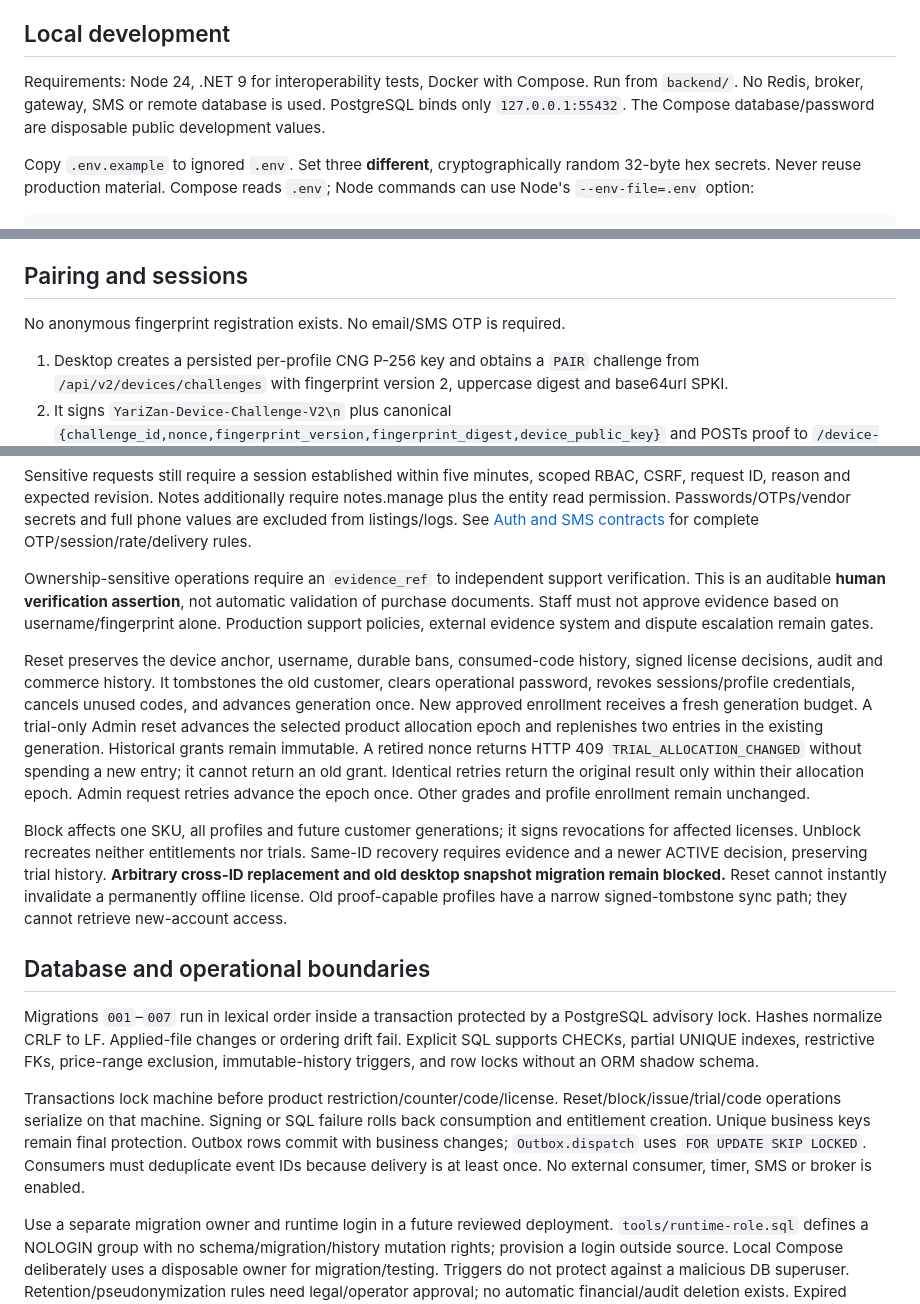
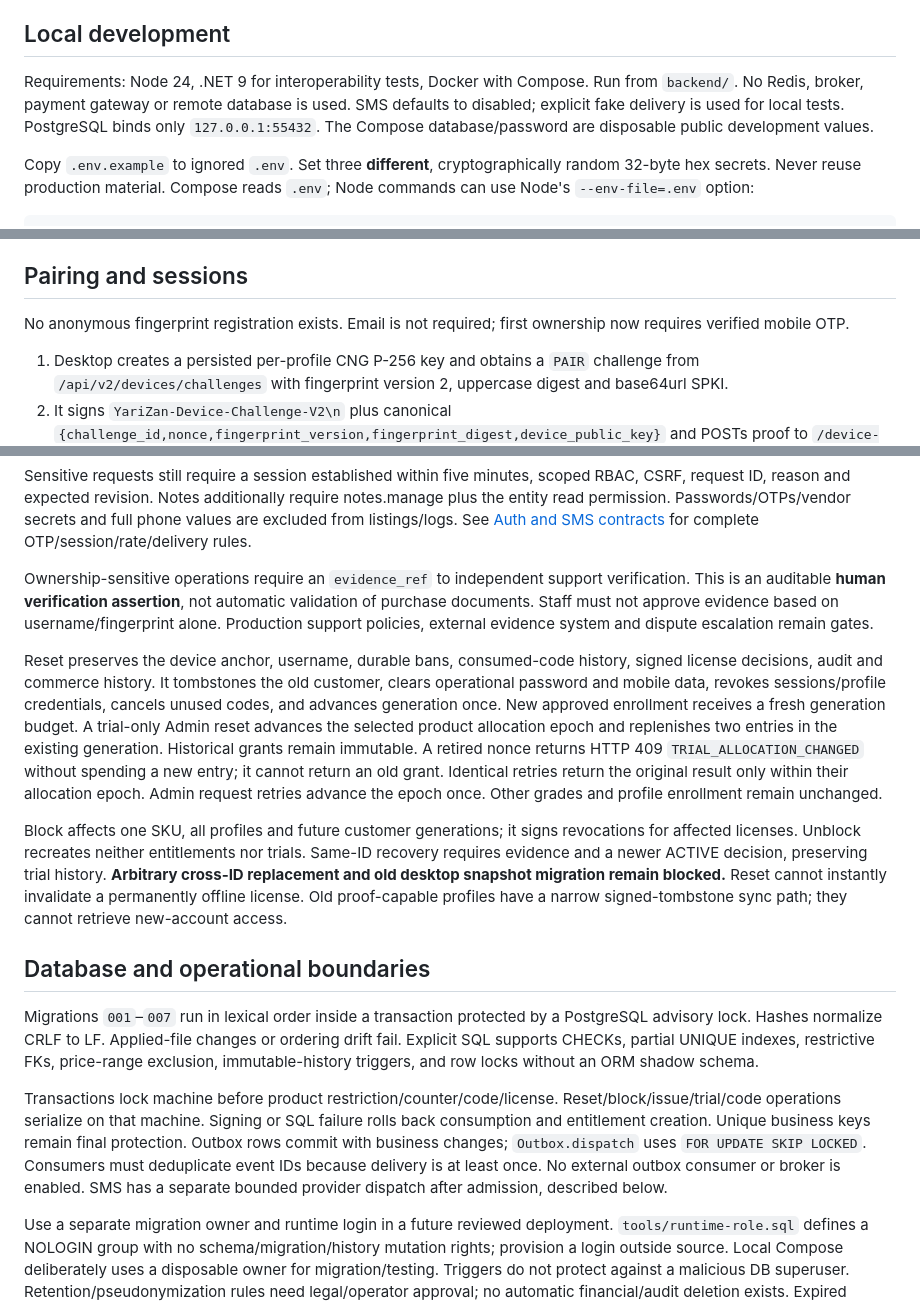
Before and after one commit to osameh15/YariZan, a Markdown page: backend/README.md, 3 parts joined by grey strips. GitHub-like rendering.

```diff
--- a/backend/README.md
+++ b/backend/README.md
@@ -6,7 +6,7 @@ See [pre-implementation compatibility review](../docs/YARIZAN-PHASE-2-COMPATIBIL
 
 ## Local development
 
-Requirements: Node 24, .NET 9 for interoperability tests, Docker with Compose. Run from `backend/`. No Redis, broker, gateway, SMS or remote database is used. PostgreSQL binds only `127.0.0.1:55432`. The Compose database/password are disposable public development values.
+Requirements: Node 24, .NET 9 for interoperability tests, Docker with Compose. Run from `backend/`. No Redis, broker, payment gateway or remote database is used. SMS defaults to disabled; explicit fake delivery is used for local tests. PostgreSQL binds only `127.0.0.1:55432`. The Compose database/password are disposable public development values.
 
 Copy `.env.example` to ignored `.env`. Set three **different**, cryptographically random 32-byte hex secrets. Never reuse production material. Compose reads `.env`; Node commands can use Node's `--env-file=.env` option:
 
@@ -25,7 +25,7 @@ Development signing keys are generated at runtime under ignored `.local/developm
 
 ## Pairing and sessions
 
-No anonymous fingerprint registration exists. No email/SMS OTP is required.
+No anonymous fingerprint registration exists. Email is not required; first ownership now requires verified mobile OTP.
 
 1. Desktop creates a persisted per-profile CNG P-256 key and obtains a `PAIR` challenge from `/api/v2/devices/challenges` with fingerprint version 2, uppercase digest and base64url SPKI.
 2. It signs `YariZan-Device-Challenge-V2\n` plus canonical `{challenge_id,nonce,fingerprint_version,fingerprint_digest,device_public_key}` and POSTs proof to `/device-pairings`. It displays the five-minute pairing ID/code. Neither code nor credentials enter a URL. Only the pending public UUID is stored locally.
@@ -56,7 +56,7 @@ Sensitive requests still require a session established within five minutes, scop
 
 Ownership-sensitive operations require an `evidence_ref` to independent support verification. This is an auditable **human verification assertion**, not automatic validation of purchase documents. Staff must not approve evidence based on username/fingerprint alone. Production support policies, external evidence system and dispute escalation remain gates.
 
-Reset preserves the device anchor, username, durable bans, consumed-code history, signed license decisions, audit and commerce history. It tombstones the old customer, clears operational password, revokes sessions/profile credentials, cancels unused codes, and advances generation once. New approved enrollment receives a fresh generation budget. A trial-only Admin reset advances the selected product allocation epoch and replenishes two entries in the existing generation. Historical grants remain immutable. A retired nonce returns HTTP 409 `TRIAL_ALLOCATION_CHANGED` without spending a new entry; it cannot return an old grant. Identical retries return the original result only within their allocation epoch. Admin request retries advance the epoch once. Other grades and profile enrollment remain unchanged.
+Reset preserves the device anchor, username, durable bans, consumed-code history, signed license decisions, audit and commerce history. It tombstones the old customer, clears operational password and mobile data, revokes sessions/profile credentials, cancels unused codes, and advances generation once. New approved enrollment receives a fresh generation budget. A trial-only Admin reset advances the selected product allocation epoch and replenishes two entries in the existing generation. Historical grants remain immutable. A retired nonce returns HTTP 409 `TRIAL_ALLOCATION_CHANGED` without spending a new entry; it cannot return an old grant. Identical retries return the original result only within their allocation epoch. Admin request retries advance the epoch once. Other grades and profile enrollment remain unchanged.
 
 Block affects one SKU, all profiles and future customer generations; it signs revocations for affected licenses. Unblock recreates neither entitlements nor trials. Same-ID recovery requires evidence and a newer ACTIVE decision, preserving trial history. **Arbitrary cross-ID replacement and old desktop snapshot migration remain blocked.** Reset cannot instantly invalidate a permanently offline license. Old proof-capable profiles have a narrow signed-tombstone sync path; they cannot retrieve new-account access.
 
@@ -64,7 +64,7 @@ Block affects one SKU, all profiles and future customer generations; it signs re
 
 Migrations `001`–`007` run in lexical order inside a transaction protected by a PostgreSQL advisory lock. Hashes normalize CRLF to LF. Applied-file changes or ordering drift fail. Explicit SQL supports CHECKs, partial UNIQUE indexes, restrictive FKs, price-range exclusion, immutable-history triggers, and row locks without an ORM shadow schema.
 
-Transactions lock machine before product restriction/counter/code/license. Reset/block/issue/trial/code operations serialize on that machine. Signing or SQL failure rolls back consumption and entitlement creation. Unique business keys remain final protection. Outbox rows commit with business changes; `Outbox.dispatch` uses `FOR UPDATE SKIP LOCKED`. Consumers must deduplicate event IDs because delivery is at least once. No external consumer, timer, SMS or broker is enabled.
+Transactions lock machine before product restriction/counter/code/license. Reset/block/issue/trial/code operations serialize on that machine. Signing or SQL failure rolls back consumption and entitlement creation. Unique business keys remain final protection. Outbox rows commit with business changes; `Outbox.dispatch` uses `FOR UPDATE SKIP LOCKED`. Consumers must deduplicate event IDs because delivery is at least once. No external outbox consumer or broker is enabled. SMS has a separate bounded provider dispatch after admission, described below.
 
 Use a separate migration owner and runtime login in a future reviewed deployment. `tools/runtime-role.sql` defines a NOLOGIN group with no schema/migration/history mutation rights; provision a login outside source. Local Compose deliberately uses a disposable owner for migration/testing. Triggers do not protect against a malicious DB superuser. Retention/pseudonymization rules need legal/operator approval; no automatic financial/audit deletion exists. Expired challenges/sessions/rate buckets can later be removed through a reviewed maintenance job.
 
```
Also changed, not shown: other parts of backend/README.md (+1 -1 lines), apps/web/README.md (+1 -1 lines), docs/YARIZAN-PHASE-3-1-REPORT.md (+13 -1 lines).
